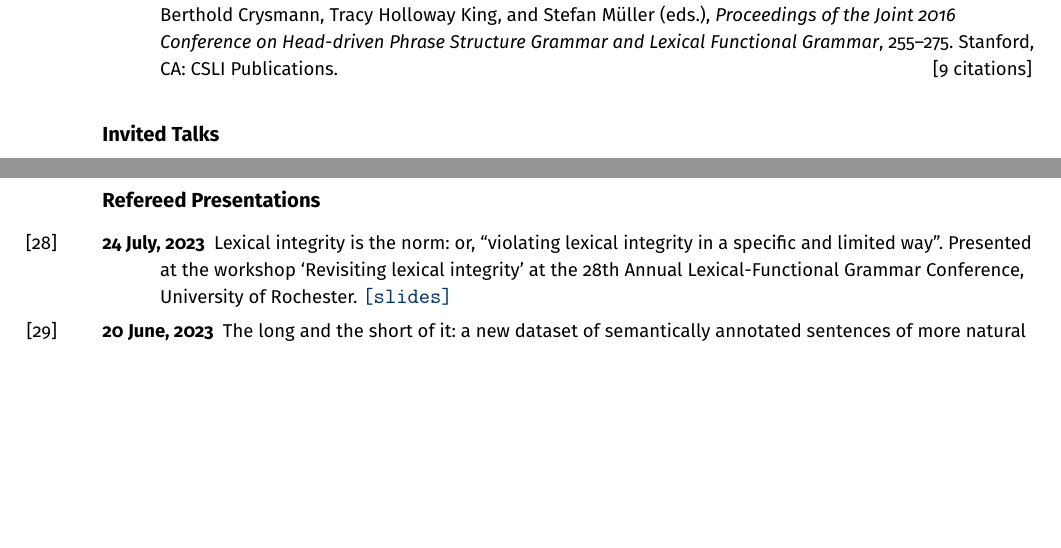
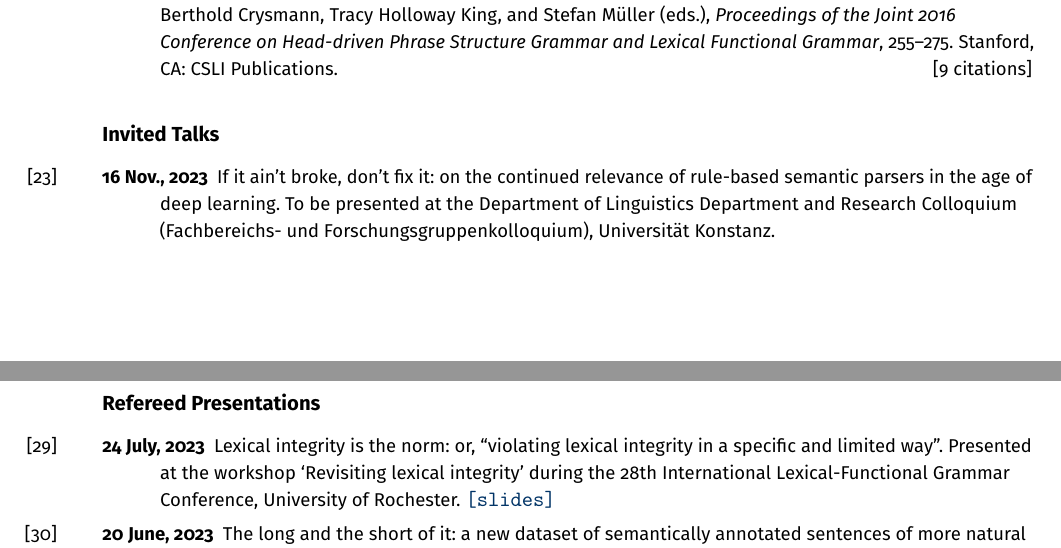
Before and after one commit to findlayjy/cv, a LaTeX CV (findlay-cv.tex): two parts of pages 7 and 8 of 9 before the commit and two parts of pages 7 and 8 of 10 after it, joined at a grey line, cut so that both start at the same text, the shorter picture padded with empty space. Compiled offline with pdfLaTeX.

Commit message:
Added upcoming Konstanz talk

```diff
--- a/findlay-cv.tex
+++ b/findlay-cv.tex
@@ -943,6 +943,14 @@ excluded.
 
 \subsection*{Invited Talks}
 
+\Reff*{konstanz-colloquium-2023}{16 Nov., 2023}{If it ain't broke, don't fix it:
+  on the continued relevance of rule-based semantic parsers in the age of deep
+  learning. To be presented at the Department of Linguistics Department and
+  Research Colloquium (Fachbereichs- und Forschungsgruppenkolloquium),
+  Universit\"{a}t Konstanz.}
+
+\newpage
+
 \Reff*{frankfurt-oberseminar-2023}{12 June, 2023}{The continued potential of
   rule-based semantic parsing in the era of deep learning. Presented at the
   Oberseminar Syntax and Semantics, Goethe-Universit\"{a}t Frankfurt am Main.
@@ -972,9 +979,10 @@ excluded.
 \subsection*{Refereed Presentations}
 
 \Reff*{lfg23-talk}{24 July, 2023}{Lexical integrity is the norm: or, ``violating
-  lexical integrity in a specific and limited way''. Presented at the
-  workshop `Revisiting lexical integrity' at the 28th Annual Lexical-Functional
-  Grammar Conference, University of Rochester. \slides{LFG23-slides.pdf}}
+  lexical integrity in a specific and limited way''. Presented at the workshop
+  `Revisiting lexical integrity' during the 28th International
+  Lexical-Functional Grammar Conference, University of Rochester.
+  \slides{LFG23-slides.pdf}}
 
 \Reff*{dmr23-talk}{20 June, 2023}{The long and the short of it: a new dataset of
   semantically annotated sentences of more natural length. Joint work with Dag
```
Also changed, not shown: findlay-cv.pdf, findlay-cv.tex (5 more changed lines).
